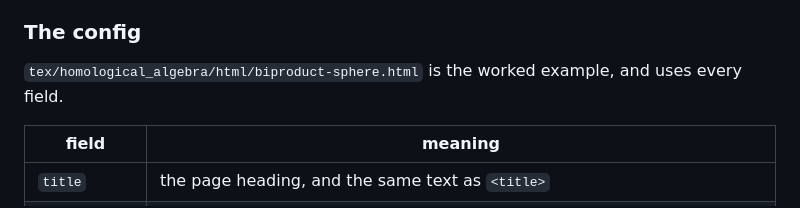
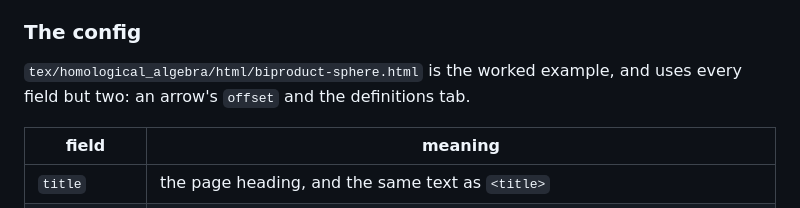
Before and after one commit to ys-math/math-study, a Markdown page: docs/interactive-convention.md, the part around the change. Drawn GitHub-style.

Commit message:
docs: list the fields the worked-example diagram page does not use
Co-Authored-By: Claude Opus 5.5 <noreply@anthropic.com>

```diff
--- a/docs/interactive-convention.md
+++ b/docs/interactive-convention.md
@@ -86,7 +86,7 @@ checks that a page loads the shared engine, so a page that inlines one fails.
 ### The config
 
 `tex/homological_algebra/html/biproduct-sphere.html` is the worked example, and
-uses every field.
+uses every field but two: an arrow's `offset` and the definitions tab.
 
 | field | meaning |
 | --- | --- |
```
